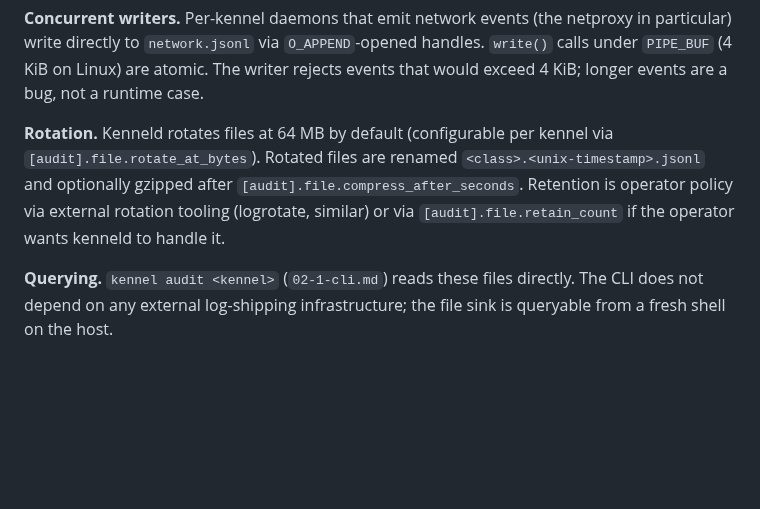
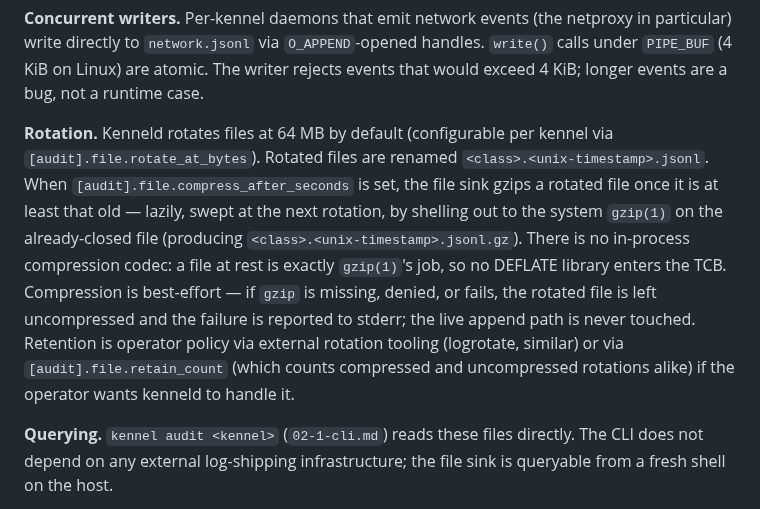
Before and after one commit to projectkennel/projectkennel, a Markdown page: docs/architecture/02-3-audit-schema.md, the part around the change. Rendered like a GitHub page; blank space fills up the shorter version.

```diff
--- a/docs/architecture/02-3-audit-schema.md
+++ b/docs/architecture/02-3-audit-schema.md
@@ -189,7 +189,7 @@ One file per resource class per kennel. The class-level granularity makes `kenne
 
 **Concurrent writers.** Per-kennel daemons that emit network events (the netproxy in particular) write directly to `network.jsonl` via `O_APPEND`-opened handles. `write()` calls under `PIPE_BUF` (4 KiB on Linux) are atomic. The writer rejects events that would exceed 4 KiB; longer events are a bug, not a runtime case.
 
-**Rotation.** Kenneld rotates files at 64 MB by default (configurable per kennel via `[audit].file.rotate_at_bytes`). Rotated files are renamed `<class>.<unix-timestamp>.jsonl` and optionally gzipped after `[audit].file.compress_after_seconds`. Retention is operator policy via external rotation tooling (logrotate, similar) or via `[audit].file.retain_count` if the operator wants kenneld to handle it.
+**Rotation.** Kenneld rotates files at 64 MB by default (configurable per kennel via `[audit].file.rotate_at_bytes`). Rotated files are renamed `<class>.<unix-timestamp>.jsonl`. When `[audit].file.compress_after_seconds` is set, the file sink gzips a rotated file once it is at least that old — lazily, swept at the next rotation, by shelling out to the system `gzip(1)` on the already-closed file (producing `<class>.<unix-timestamp>.jsonl.gz`). There is no in-process compression codec: a file at rest is exactly `gzip(1)`'s job, so no DEFLATE library enters the TCB. Compression is best-effort — if `gzip` is missing, denied, or fails, the rotated file is left uncompressed and the failure is reported to stderr; the live append path is never touched. Retention is operator policy via external rotation tooling (logrotate, similar) or via `[audit].file.retain_count` (which counts compressed and uncompressed rotations alike) if the operator wants kenneld to handle it.
 
 **Querying.** `kennel audit <kennel>` (`02-1-cli.md`) reads these files directly. The CLI does not depend on any external log-shipping infrastructure; the file sink is queryable from a fresh shell on the host.
 
```
Also changed, not shown: docs/architecture/08-as-built-notes.md (+7 -3 lines).
